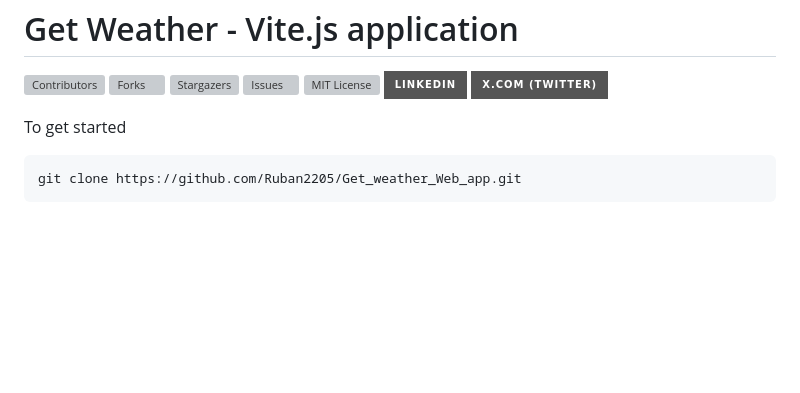
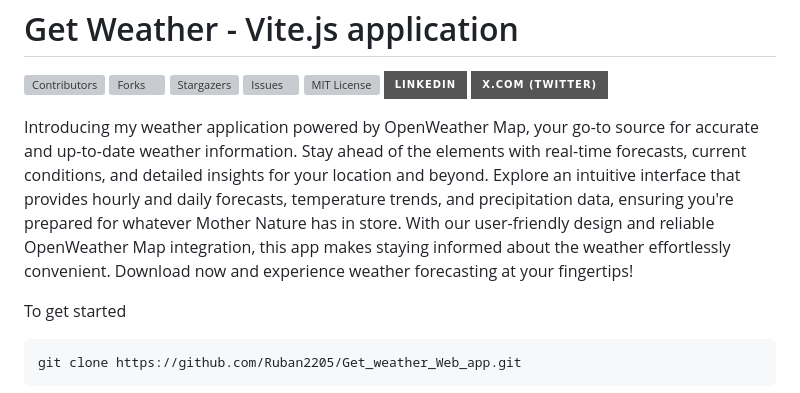
Before and after one commit to Ruban2205/get-weather-vite-js-application, a Markdown page: README.md, the part around the change. GitHub-like rendering; badges without logos; blank space fills up the shorter version; grey boxes are pictures that could not be loaded.

````diff
--- a/README.md
+++ b/README.md
@@ -28,6 +28,8 @@
 [twitter-shield]: https://img.shields.io/badge/X.com%20(Twitter)%20-black.svg?style=for-the-badge&logo=X&colorB=555
 [twitter-url]: https://x.com/Rubangino
 
+
+Introducing my weather application powered by OpenWeather Map, your go-to source for accurate and up-to-date weather information. Stay ahead of the elements with real-time forecasts, current conditions, and detailed insights for your location and beyond. Explore an intuitive interface that provides hourly and daily forecasts, temperature trends, and precipitation data, ensuring you're prepared for whatever Mother Nature has in store. With our user-friendly design and reliable OpenWeather Map integration, this app makes staying informed about the weather effortlessly convenient. Download now and experience weather forecasting at your fingertips!
 
 To get started
 ```
````
